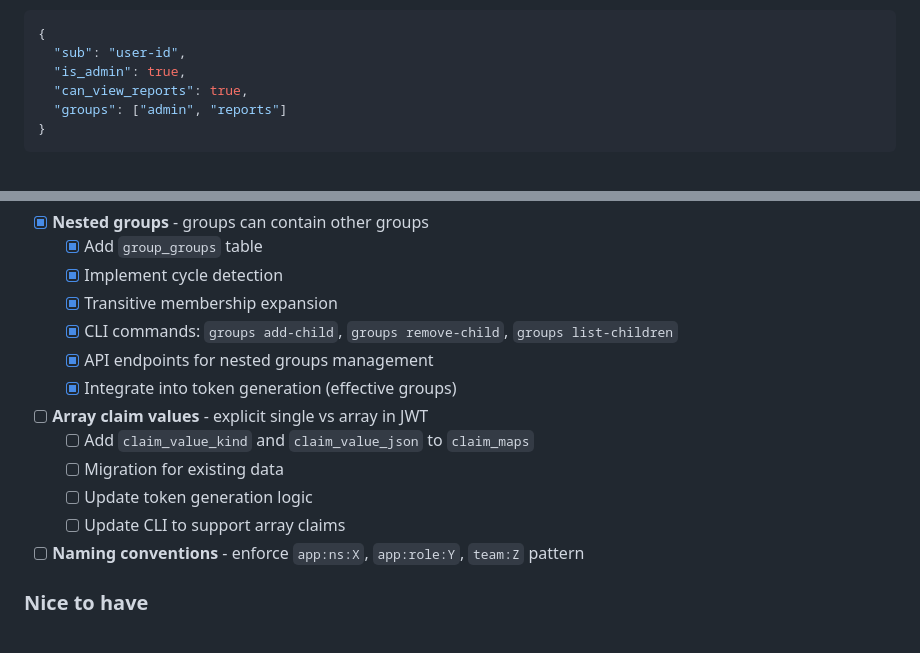
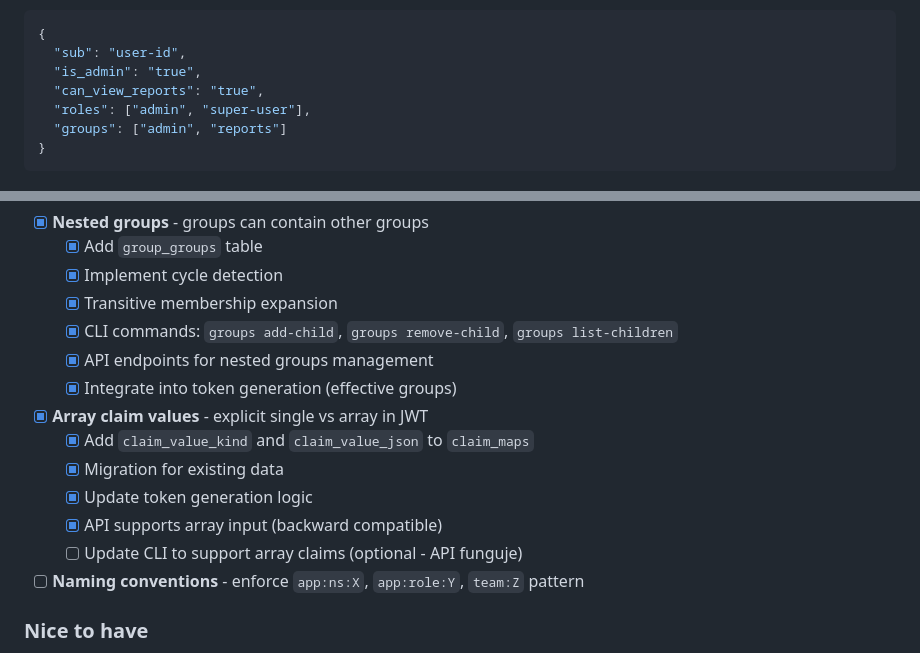
Before and after one commit to martinmares/simple-idm-server, a Markdown page: README.md, 2 parts joined by grey strips. GitHub-like rendering.

````diff
--- a/README.md
+++ b/README.md
@@ -382,8 +451,9 @@ JWT for this application will contain only:
 ```json
 {
   "sub": "user-id",
-  "is_admin": true,
-  "can_view_reports": true,
+  "is_admin": "true",
+  "can_view_reports": "true",
+  "roles": ["admin", "super-user"],
   "groups": ["admin", "reports"]
 }
 ```
@@ -492,11 +562,12 @@ See `.tmp/CODEX_INSTRUCTIONS_BIG_simple-idm-server.md` for details:
   - [x] CLI commands: `groups add-child`, `groups remove-child`, `groups list-children`
   - [x] API endpoints for nested groups management
   - [x] Integrate into token generation (effective groups)
-- [ ] **Array claim values** - explicit single vs array in JWT
-  - [ ] Add `claim_value_kind` and `claim_value_json` to `claim_maps`
-  - [ ] Migration for existing data
-  - [ ] Update token generation logic
-  - [ ] Update CLI to support array claims
+- [x] **Array claim values** - explicit single vs array in JWT
+  - [x] Add `claim_value_kind` and `claim_value_json` to `claim_maps`
+  - [x] Migration for existing data
+  - [x] Update token generation logic
+  - [x] API supports array input (backward compatible)
+  - [ ] Update CLI to support array claims (optional - API funguje)
 - [ ] **Naming conventions** - enforce `app:ns:X`, `app:role:Y`, `team:Z` pattern
 
 ### Nice to have
````
Also changed, not shown: other parts of README.md (+72 -3 lines).
